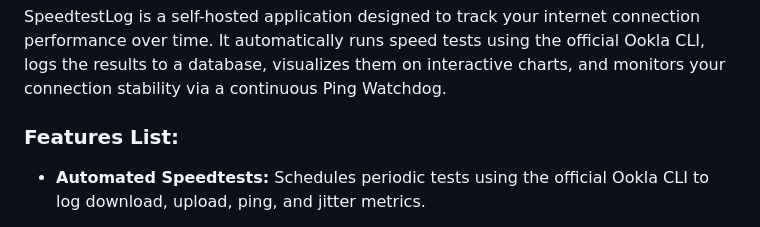
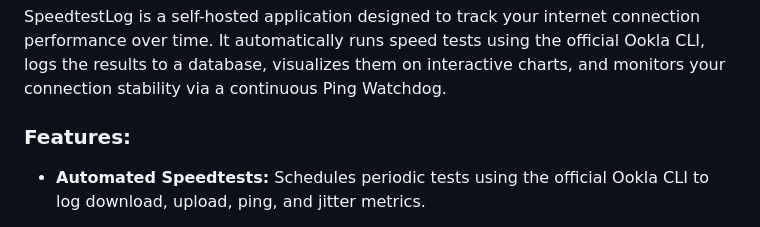
Before and after one commit to popers/SpeedtestLog, a Markdown page: README.md, the part around the change printed below. Rendered like a GitHub page.

```diff
--- a/README.md
+++ b/README.md
@@ -2,7 +2,7 @@
 
 SpeedtestLog is a self-hosted application designed to track your internet connection performance over time. It automatically runs speed tests using the official Ookla CLI, logs the results to a database, visualizes them on interactive charts, and monitors your connection stability via a continuous Ping Watchdog.
 
-### Features List:
+### Features:
 
 * **Automated Speedtests:** Schedules periodic tests using the official Ookla CLI to log download, upload, ping, and jitter metrics.
 
```
Also changed, not shown: other parts of README.md (+2 -2 lines).
